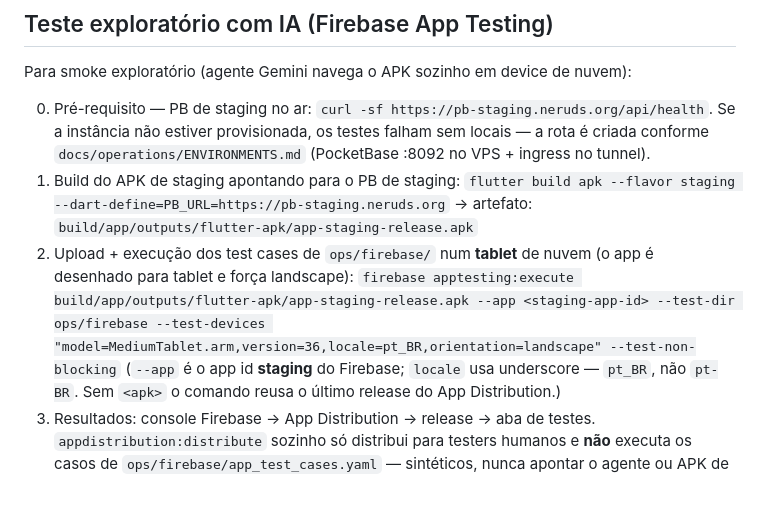
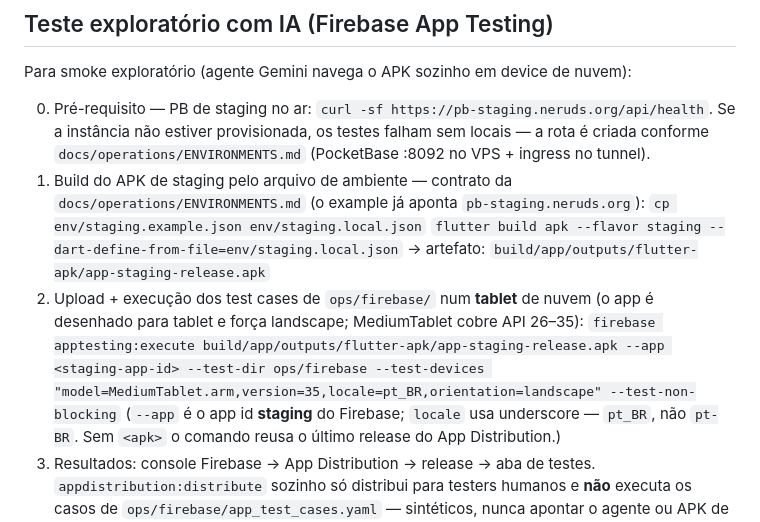
Before and after one commit to rafaloct/jalapao-monitor-v2, a Markdown page: docs/DEVELOPMENT.md, the part around the change. Rendered like a GitHub page; blank space fills up the shorter version.

Commit message:
docs(firebase): env file + MediumTablet v35 (Codex)
- build via --dart-define-from-file=env/staging.local.json (contrato
  ENVIRONMENTS.md) em vez de --dart-define inline
- MediumTablet.arm cobre API 26-35, não 36 — version=35

```diff
--- a/docs/DEVELOPMENT.md
+++ b/docs/DEVELOPMENT.md
@@ -82,12 +82,14 @@ Para smoke exploratório (agente Gemini navega o APK sozinho em device de nuvem)
    Se a instância não estiver provisionada, os testes falham sem locais — a rota
    é criada conforme `docs/operations/ENVIRONMENTS.md` (PocketBase :8092 no VPS +
    ingress no tunnel).
-1. Build do APK de staging apontando para o PB de staging:
-   `flutter build apk --flavor staging --dart-define=PB_URL=https://pb-staging.neruds.org`
+1. Build do APK de staging pelo arquivo de ambiente — contrato da
+   `docs/operations/ENVIRONMENTS.md` (o example já aponta `pb-staging.neruds.org`):
+   `cp env/staging.example.json env/staging.local.json`
+   `flutter build apk --flavor staging --dart-define-from-file=env/staging.local.json`
    → artefato: `build/app/outputs/flutter-apk/app-staging-release.apk`
 2. Upload + execução dos test cases de `ops/firebase/` num **tablet** de nuvem
-   (o app é desenhado para tablet e força landscape):
-   `firebase apptesting:execute build/app/outputs/flutter-apk/app-staging-release.apk --app <staging-app-id> --test-dir ops/firebase --test-devices "model=MediumTablet.arm,version=36,locale=pt_BR,orientation=landscape" --test-non-blocking`
+   (o app é desenhado para tablet e força landscape; MediumTablet cobre API 26–35):
+   `firebase apptesting:execute build/app/outputs/flutter-apk/app-staging-release.apk --app <staging-app-id> --test-dir ops/firebase --test-devices "model=MediumTablet.arm,version=35,locale=pt_BR,orientation=landscape" --test-non-blocking`
    (`--app` é o app id **staging** do Firebase; `locale` usa underscore —
    `pt_BR`, não `pt-BR`. Sem `<apk>` o comando reusa o último release do
    App Distribution.)
```
